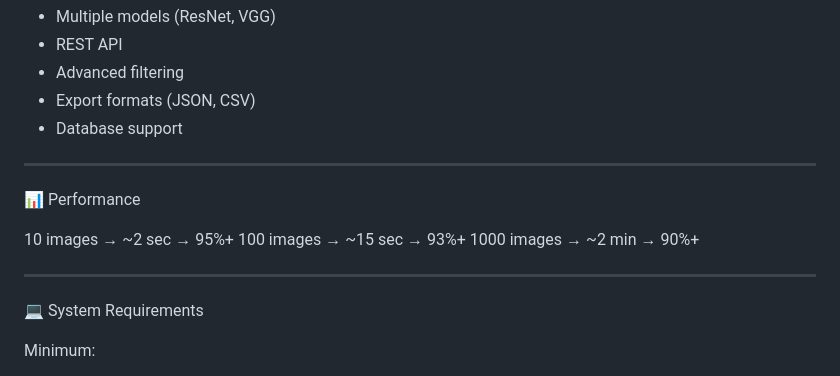
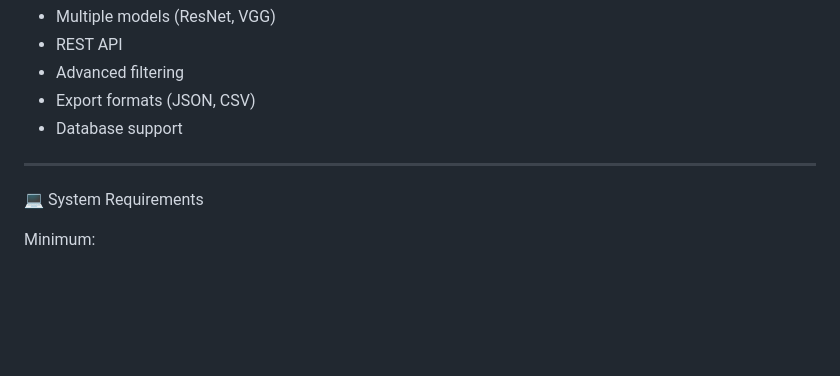
Before and after one commit to NIHAL2175/similar-image-finder, a Markdown page: README.md, the part around the change. Rendered like a GitHub page; blank space fills up the shorter version.

```diff
--- a/README.md
+++ b/README.md
@@ -152,14 +152,6 @@ Code Style:
 
 ------------------------------------------------------------
 
-📊 Performance
-
-10 images   → ~2 sec   → 95%+
-100 images  → ~15 sec  → 93%+
-1000 images → ~2 min   → 90%+
-
-------------------------------------------------------------
-
 💻 System Requirements
 
 Minimum:
```
